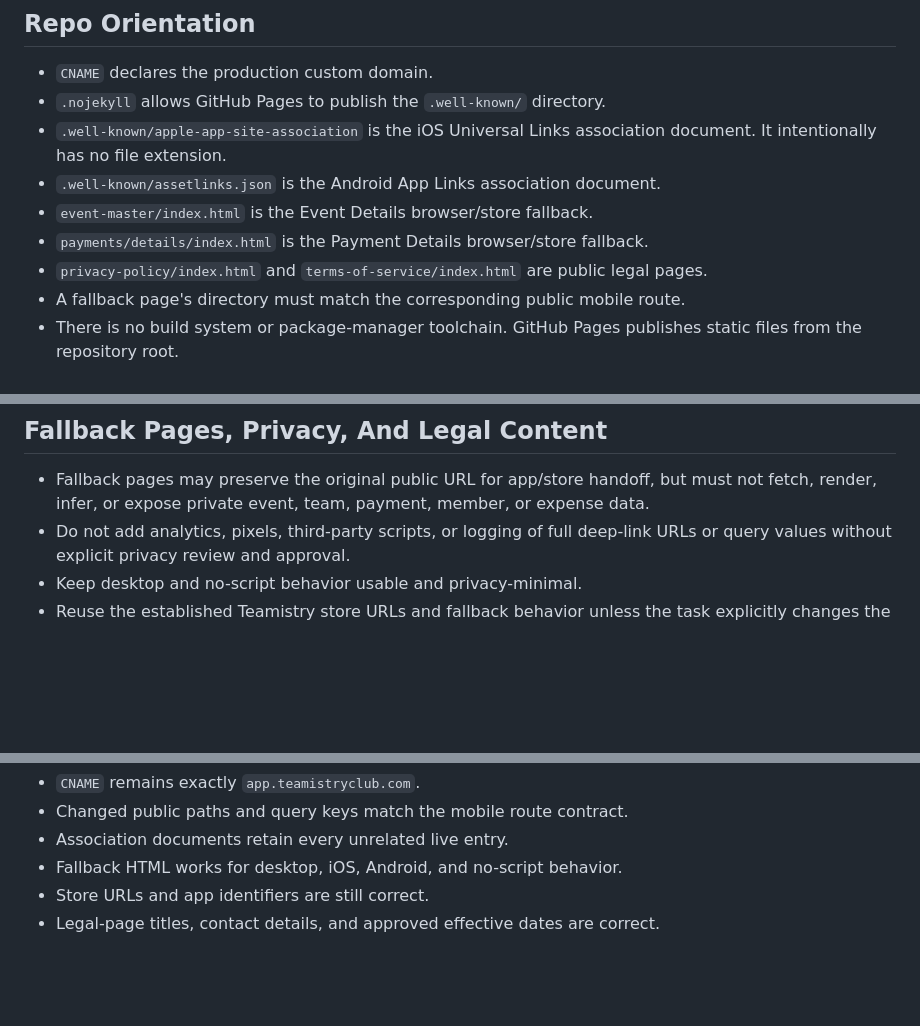
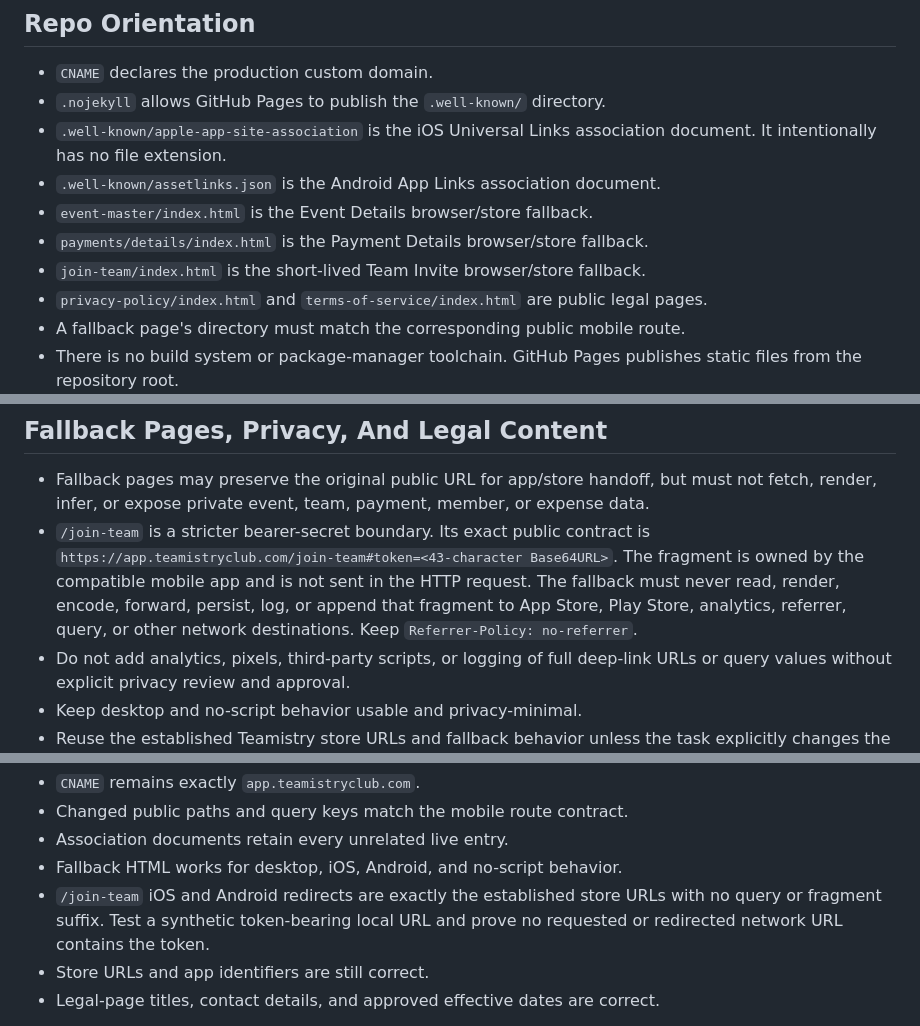
Before and after one commit to hueven-lab/teamistry-app-links, a Markdown page: AGENTS.md, 3 parts joined by grey strips. Drawn GitHub-style; blank space fills up the shorter version.

Commit message:
docs: define invite fallback privacy

```diff
--- a/AGENTS.md
+++ b/AGENTS.md
@@ -15,6 +15,7 @@ for every production change.
 - `.well-known/assetlinks.json` is the Android App Links association document.
 - `event-master/index.html` is the Event Details browser/store fallback.
 - `payments/details/index.html` is the Payment Details browser/store fallback.
+- `join-team/index.html` is the short-lived Team Invite browser/store fallback.
 - `privacy-policy/index.html` and `terms-of-service/index.html` are public legal
   pages.
 - A fallback page's directory must match the corresponding public mobile route.
@@ -100,6 +101,12 @@ plan before implementation.
 - Fallback pages may preserve the original public URL for app/store handoff, but
   must not fetch, render, infer, or expose private event, team, payment, member,
   or expense data.
+- `/join-team` is a stricter bearer-secret boundary. Its exact public contract
+  is `https://app.teamistryclub.com/join-team#token=<43-character Base64URL>`.
+  The fragment is owned by the compatible mobile app and is not sent in the
+  HTTP request. The fallback must never read, render, encode, forward, persist,
+  log, or append that fragment to App Store, Play Store, analytics, referrer,
+  query, or other network destinations. Keep `Referrer-Policy: no-referrer`.
 - Do not add analytics, pixels, third-party scripts, or logging of full deep-link
   URLs or query values without explicit privacy review and approval.
 - Keep desktop and no-script behavior usable and privacy-minimal.
@@ -152,6 +159,9 @@ Also verify as applicable:
 - Changed public paths and query keys match the mobile route contract.
 - Association documents retain every unrelated live entry.
 - Fallback HTML works for desktop, iOS, Android, and no-script behavior.
+- `/join-team` iOS and Android redirects are exactly the established store URLs
+  with no query or fragment suffix. Test a synthetic token-bearing local URL
+  and prove no requested or redirected network URL contains the token.
 - Store URLs and app identifiers are still correct.
 - Legal-page titles, contact details, and approved effective dates are correct.
 
```
